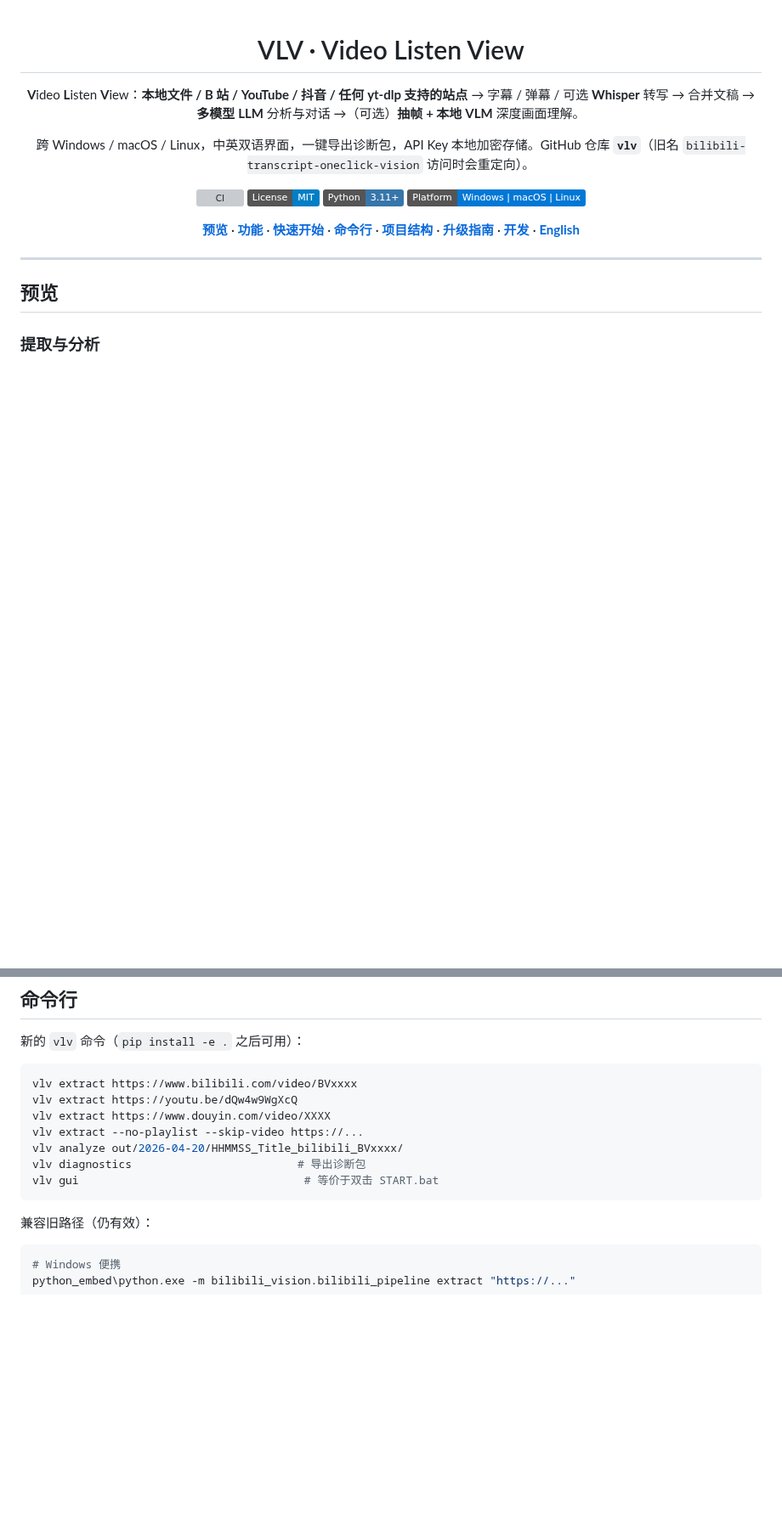
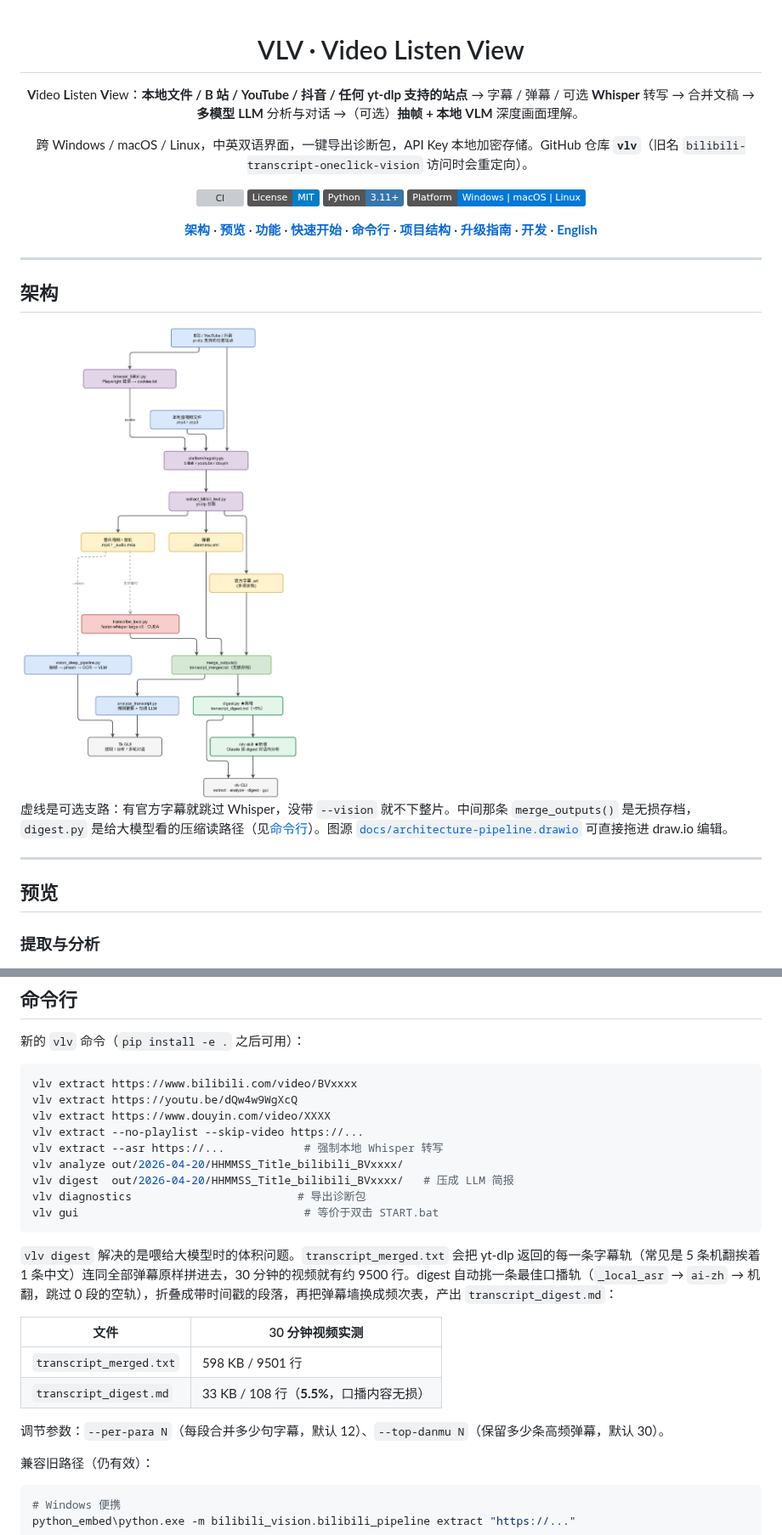
Before and after one commit to Jcxu97/vlv, a Markdown page: README.md, 2 parts joined by grey strips. Shown at 85% size. GitHub-like rendering; pictures changed too: docs/architecture-pipeline.png (added); badges without logos; blank space fills up the shorter version; grey boxes are pictures that could not be loaded.

````diff
--- a/README.md
+++ b/README.md
@@ -11,9 +11,17 @@
 [![Python](https://img.shields.io/badge/Python-3.11+-3776AB?logo=python&logoColor=white)](https://www.python.org/)
 [![Platform](https://img.shields.io/badge/Platform-Windows%20%7C%20macOS%20%7C%20Linux-0078D6)]()
 
-[**预览**](#预览) · [**功能**](#功能) · [**快速开始**](#快速开始) · [**命令行**](#命令行) · [**项目结构**](#项目结构) · [**升级指南**](#从-v03-升级到-v10) · [**开发**](#开发与贡献) · [**English**](#english)
+[**架构**](#架构) · [**预览**](#预览) · [**功能**](#功能) · [**快速开始**](#快速开始) · [**命令行**](#命令行) · [**项目结构**](#项目结构) · [**升级指南**](#从-v03-升级到-v10) · [**开发**](#开发与贡献) · [**English**](#english)
 
 </div>
+
+---
+
+## 架构
+
+<img src="docs/architecture-pipeline.png" alt="VLV 数据流：来源 → 抽取 → 字幕/弹幕/音轨 → 合并 → digest → 分析" width="620">
+
+虚线是可选支路：有官方字幕就跳过 Whisper，没带 `--vision` 就不下整片。中间那条 `merge_outputs()` 是无损存档，`digest.py` 是给大模型看的压缩读路径（见[命令行](#命令行)）。图源 [`docs/architecture-pipeline.drawio`](docs/architecture-pipeline.drawio) 可直接拖进 draw.io 编辑。
 
 ---
 
@@ -117,10 +125,21 @@ vlv extract https://www.bilibili.com/video/BVxxxx
 vlv extract https://youtu.be/dQw4w9WgXcQ
 vlv extract https://www.douyin.com/video/XXXX
 vlv extract --no-playlist --skip-video https://...
+vlv extract --asr https://...            # 强制本地 Whisper 转写
 vlv analyze out/2026-04-20/HHMMSS_Title_bilibili_BVxxxx/
+vlv digest  out/2026-04-20/HHMMSS_Title_bilibili_BVxxxx/   # 压成 LLM 简报
 vlv diagnostics                         # 导出诊断包
 vlv gui                                  # 等价于双击 START.bat
 ```
+
+`vlv digest` 解决的是喂给大模型时的体积问题。`transcript_merged.txt` 会把 yt-dlp 返回的每一条字幕轨（常见是 5 条机翻挨着 1 条中文）连同全部弹幕原样拼进去，30 分钟的视频就有约 9500 行。digest 自动挑一条最佳口播轨（`_local_asr` → `ai-zh` → 机翻，跳过 0 段的空轨），折叠成带时间戳的段落，再把弹幕墙换成频次表，产出 `transcript_digest.md`：
+
+| 文件 | 30 分钟视频实测 |
+|---|---|
+| `transcript_merged.txt` | 598 KB / 9501 行 |
+| `transcript_digest.md` | 33 KB / 108 行（**5.5%**，口播内容无损） |
+
+调节参数：`--per-para N`（每段合并多少句字幕，默认 12）、`--top-danmu N`（保留多少条高频弹幕，默认 30）。
 
 兼容旧路径（仍有效）：
 
````
Also changed, not shown: other parts of README.md (+2 -1 lines), docs/architecture.md (+33 -1 lines), 4 other files.
